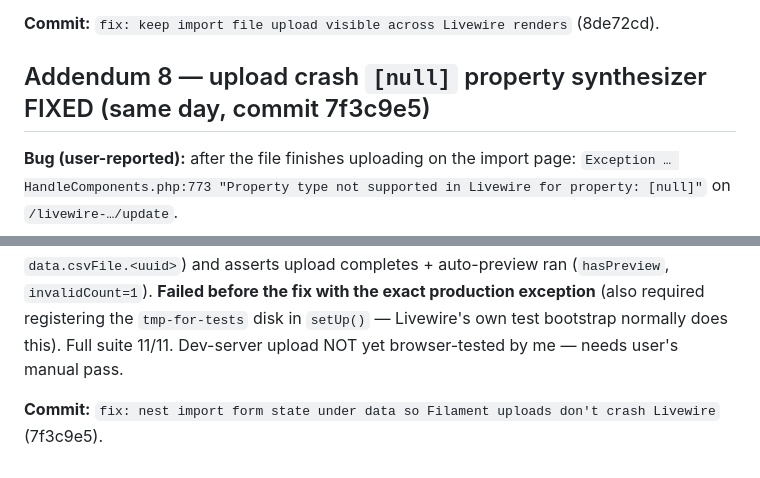
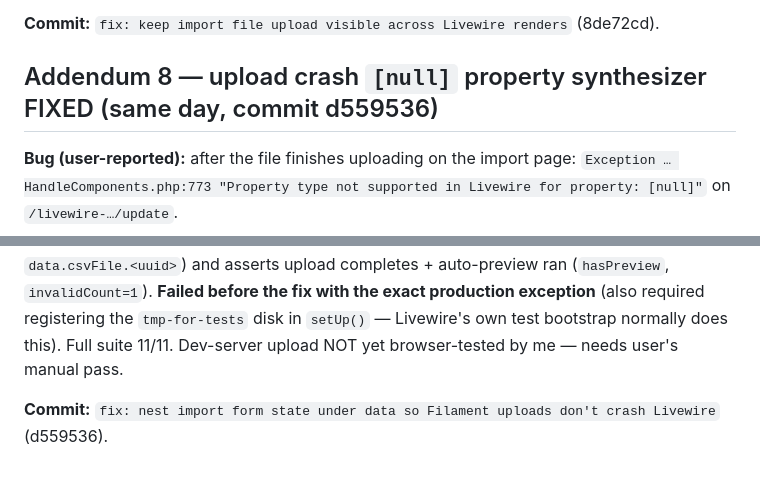
Before and after one commit to cj-akwean/gw-system, a Markdown page: docs/summary/2026-07-31-meter-readings.md, 2 parts joined by grey strips. GitHub-like rendering.

Commit message:
docs: correct commit hash in addendum 8

```diff
--- a/docs/summary/2026-07-31-meter-readings.md
+++ b/docs/summary/2026-07-31-meter-readings.md
@@ -188,7 +188,7 @@ Meter Readings gap fixes + CSV round-trip (prompt saved in `docs/prompts/meter-r
 
 **Commit:** `fix: keep import file upload visible across Livewire renders` (8de72cd).
 
-## Addendum 8 — upload crash `[null]` property synthesizer FIXED (same day, commit 7f3c9e5)
+## Addendum 8 — upload crash `[null]` property synthesizer FIXED (same day, commit d559536)
 
 **Bug (user-reported):** after the file finishes uploading on the import page: `Exception … HandleComponents.php:773 "Property type not supported in Livewire for property: [null]"` on `/livewire-…/update`.
 
@@ -198,4 +198,4 @@ Meter Readings gap fixes + CSV round-trip (prompt saved in `docs/prompts/meter-r
 
 **Tests:** new permanent `test_upload_completes_with_filament_dotted_path_and_auto_previews` in `tests/Feature/ImportMeterReadingsPageTest.php` — simulates the real browser flow (`_startUpload` → `FileUploadController::validateAndStore` → `_finishUpload` with `data.csvFile.<uuid>`) and asserts upload completes + auto-preview ran (`hasPreview`, `invalidCount=1`). **Failed before the fix with the exact production exception** (also required registering the `tmp-for-tests` disk in `setUp()` — Livewire's own test bootstrap normally does this). Full suite 11/11. Dev-server upload NOT yet browser-tested by me — needs user's manual pass.
 
-**Commit:** `fix: nest import form state under data so Filament uploads don't crash Livewire` (7f3c9e5).
+**Commit:** `fix: nest import form state under data so Filament uploads don't crash Livewire` (d559536).
```
